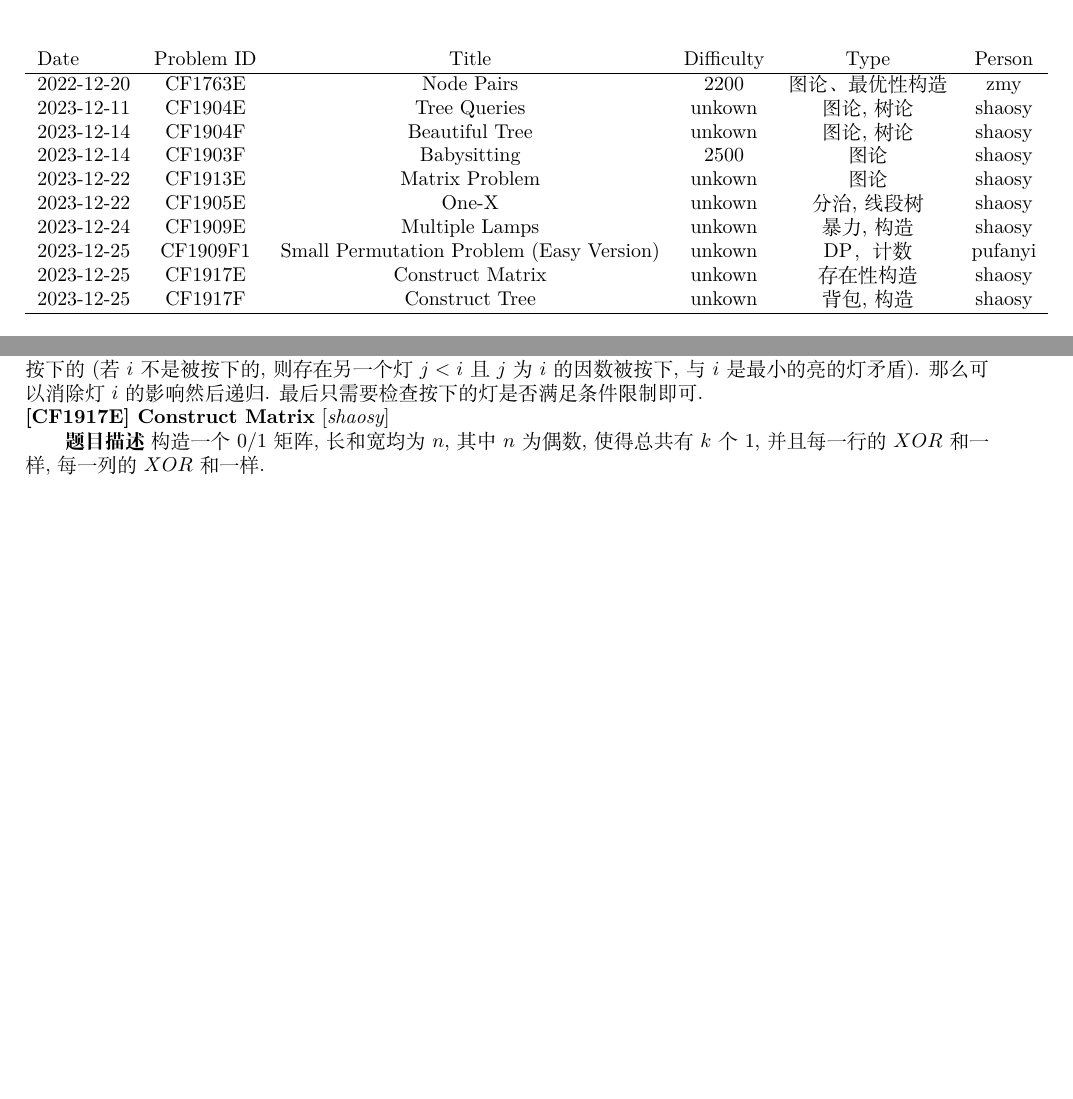
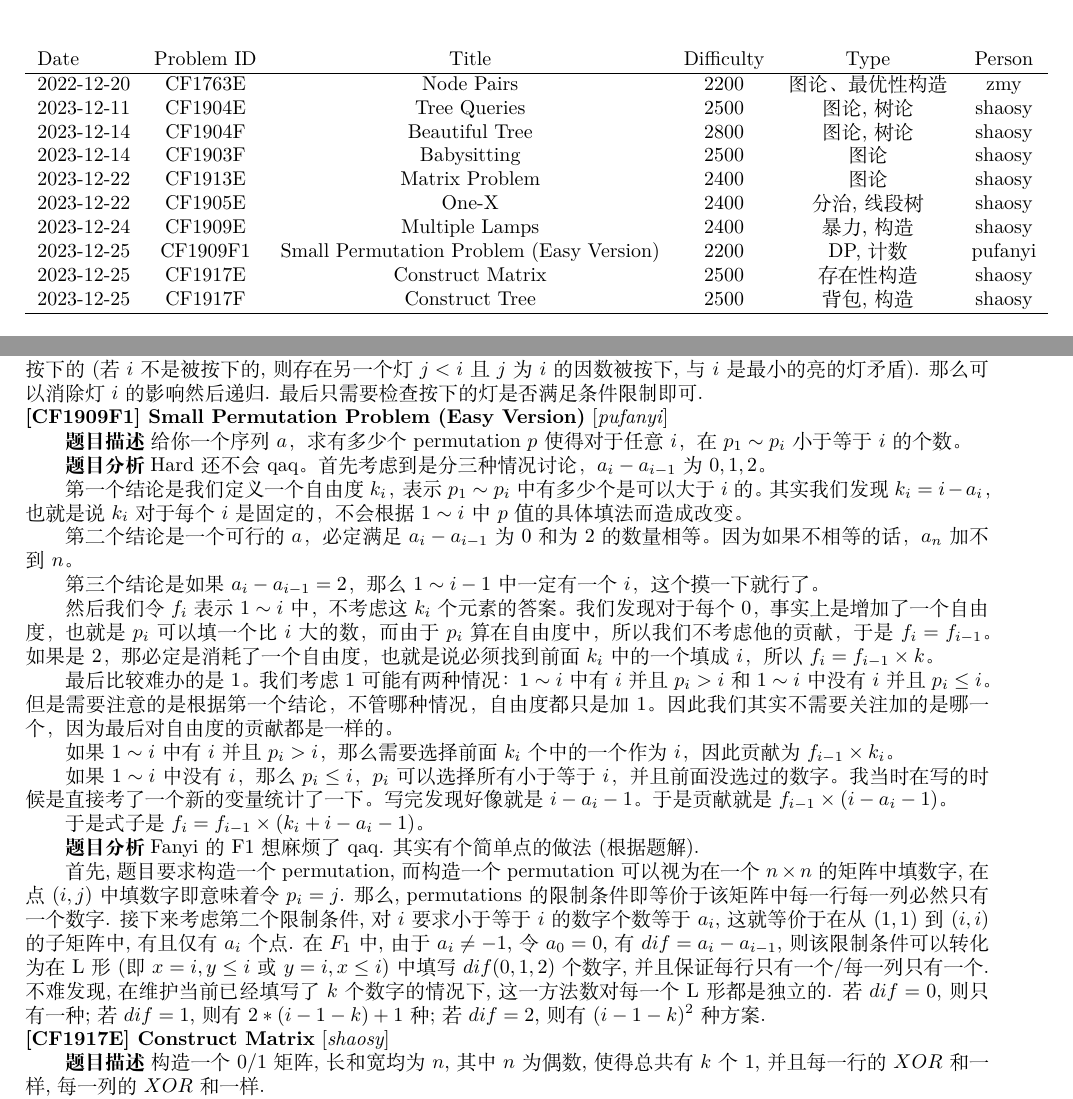
Before and after one commit to SiyangShao/ICPCProblemSet, a LaTeX document (main.tex, which reads solutions/codeforces.tex, solutions/index.tex): two parts of pages 2 and 3 of 6 before the commit and two parts of pages 2 and 3 of 7 after it, joined at a grey line, cut so that both start at the same text, the shorter picture padded with empty space. Compiled offline with XeLaTeX.

Commit message:
1909F1 Update

```diff
--- a/solutions/codeforces.tex
+++ b/solutions/codeforces.tex
@@ -32,6 +32,30 @@
 
 在这种情况下, 最后亮的灯数必然小于等于$3$. 假设最后亮的灯中最小一个为第$i$个, 则显然, 该灯必然是被按下的(若$i$不是被按下的, 则存在另一个灯$j < i$且$j$为$i$的因数被按下, 与$i$是最小的亮的灯矛盾). 那么可以消除灯$i$的影响然后递归. 最后只需要检查按下的灯是否满足条件限制即可.
 
+\ptitle{[CF1909F1] Small Permutation Problem (Easy Version)}{pufanyi}
+\prob 给你一个序列 $a$，求有多少个 permutation $p$ 使得对于任意 $i$，在 $p_1\sim p_i$ 小于等于 $i$ 的个数。
+\sol Hard 还不会 qaq。首先考虑到是分三种情况讨论，$a_i-a_{i-1}$ 为 $0, 1, 2$。
+
+第一个结论是我们定义一个自由度 $k_i$，表示 $p_1\sim p_i$ 中有多少个是可以大于 $i$ 的。其实我们发现 $k_i=i-a_i$，也就是说 $k_i$ 对于每个 $i$ 是固定的，不会根据 $1\sim i$ 中 $p$ 值的具体填法而造成改变。
+
+第二个结论是一个可行的 $a$，必定满足 $a_i-a_{i-1}$ 为 $0$ 和为 $2$ 的数量相等。因为如果不相等的话，$a_n$ 加不到 $n$。
+
+第三个结论是如果 $a_i-a_{i-1}=2$，那么 $1\sim i-1$ 中一定有一个 $i$，这个摸一下就行了。
+
+然后我们令 $f_i$ 表示 $1\sim i$ 中，不考虑这 $k_i$ 个元素的答案。我们发现对于每个 $0$，事实上是增加了一个自由度，也就是 $p_i$ 可以填一个比 $i$ 大的数，而由于 $p_i$ 算在自由度中，所以我们不考虑他的贡献，于是 $f_i=f_{i-1}$。如果是 $2$，那必定是消耗了一个自由度，也就是说必须找到前面 $k_i$ 中的一个填成 $i$，所以 $f_i=f_{i-1}\times k$。
+
+最后比较难办的是 $1$。我们考虑 $1$ 可能有两种情况：$1\sim i$ 中有 $i$ 并且 $p_i>i$ 和 $1\sim i$ 中没有 $i$ 并且 $p_i\le i$。但是需要注意的是根据第一个结论，不管哪种情况，自由度都只是加 $1$。因此我们其实不需要关注加的是哪一个，因为最后对自由度的贡献都是一样的。
+
+如果 $1\sim i$ 中有 $i$ 并且 $p_i>i$，那么需要选择前面 $k_i$ 个中的一个作为 $i$，因此贡献为 $f_{i-1}\times k_i$。
+
+如果 $1\sim i$ 中没有 $i$，那么 $p_i\le i$，$p_i$ 可以选择所有小于等于 $i$，并且前面没选过的数字。我当时在写的时候是直接考了一个新的变量统计了一下。写完发现好像就是 $i-a_i-1$。于是贡献就是 $f_{i-1}\times (i - a_i - 1)$。
+
+于是式子是 $f_i=f_{i-1}\times (k_i+i-a_i-1)$。
+
+\sol Fanyi的F1想麻烦了qaq. 其实有个简单点的做法(根据题解).
+
+首先, 题目要求构造一个permutation, 而构造一个permutation可以视为在一个$n \times n$的矩阵中填数字, 在点$(i,j)$中填数字即意味着令$p_i = j$. 那么, permutations的限制条件即等价于该矩阵中每一行每一列必然只有一个数字. 接下来考虑第二个限制条件, 对$i$要求小于等于$i$的数字个数等于$a_i$, 这就等价于在从$(1,1)$到$(i,i)$的子矩阵中, 有且仅有$a_i$个点. 在$F_1$中, 由于$a_i \not = -1$, 令$a_0 = 0$, 有$dif = a_i - a_{i-1}$, 则该限制条件可以转化为在L形(即$x = i, y \leq i$或$y = i, x \leq i$)中填写$dif(0,1,2)$个数字, 并且保证每行只有一个/每一列只有一个. 不难发现, 在维护当前已经填写了$k$个数字的情况下, 这一方法数对每一个L形都是独立的. 若$dif = 0$, 则只有一种; 若$dif = 1$, 则有$2 * (i - 1 - k) + 1$种; 若$dif = 2$, 则有$(i - 1 - k)^2$种方案.
+
 \ptitle{[CF1917E] Construct Matrix}{shaosy}
 \prob 构造一个$0/1$矩阵, 长和宽均为$n$, 其中$n$为偶数, 使得总共有$k$个1, 并且每一行的$XOR$和一样, 每一列的$XOR$和一样.
 \sol 显然, 因为$n$为偶数, 如果$k$为奇数则一定无解. 在$k$为偶数的情况下, 分类讨论. 发现$n\times n$的矩阵能够被$2 \times 2$的矩阵覆盖, 而$2 \times 2$的矩阵如果全部为$0/1$则不会影响每一行/列的$XOR$和. 所以, 如果$k \equiv 0 \pmod{4}$, 则显然可以构造一组解. 接下来考虑$k \equiv 2 \pmod{4}$的情况.
--- a/solutions/index.tex
+++ b/solutions/index.tex
@@ -5,15 +5,15 @@
 Date & Problem ID & Title & Difficulty & Type & Person   \\
 \hline
 2022-12-20 & CF1763E & Node Pairs & 2200 & 图论、最优性构造 & zmy  \\
-2023-12-11 & CF1904E & Tree Queries & unkown & 图论, 树论 & shaosy \\
-2023-12-14 & CF1904F & Beautiful Tree & unkown & 图论, 树论 & shaosy \\
+2023-12-11 & CF1904E & Tree Queries & 2500 & 图论, 树论 & shaosy \\
+2023-12-14 & CF1904F & Beautiful Tree & 2800 & 图论, 树论 & shaosy \\
 2023-12-14 & CF1903F & Babysitting & 2500 & 图论 & shaosy \\
-2023-12-22 & CF1913E & Matrix Problem & unkown & 图论 & shaosy \\
-2023-12-22 & CF1905E & One-X & unkown & 分治, 线段树 & shaosy \\
-2023-12-24 & CF1909E & Multiple Lamps & unkown & 暴力, 构造 & shaosy \\
-2023-12-25 & CF1909F1 & Small Permutation Problem (Easy Version) & unkown & DP，计数 & pufanyi \\
-2023-12-25 & CF1917E & Construct Matrix & unkown & 存在性构造 & shaosy \\
-2023-12-25 & CF1917F & Construct Tree & unkown & 背包, 构造 & shaosy \\
+2023-12-22 & CF1913E & Matrix Problem & 2400 & 图论 & shaosy \\
+2023-12-22 & CF1905E & One-X & 2400 & 分治, 线段树 & shaosy \\
+2023-12-24 & CF1909E & Multiple Lamps & 2400 & 暴力, 构造 & shaosy \\
+2023-12-25 & CF1909F1 & Small Permutation Problem (Easy Version) & 2200 & DP, 计数 & pufanyi \\
+2023-12-25 & CF1917E & Construct Matrix & 2500 & 存在性构造 & shaosy \\
+2023-12-25 & CF1917F & Construct Tree & 2500 & 背包, 构造 & shaosy \\
 \hline
 
 \label{tab:practice_index}
```
Also changed, not shown: main.pdf.
